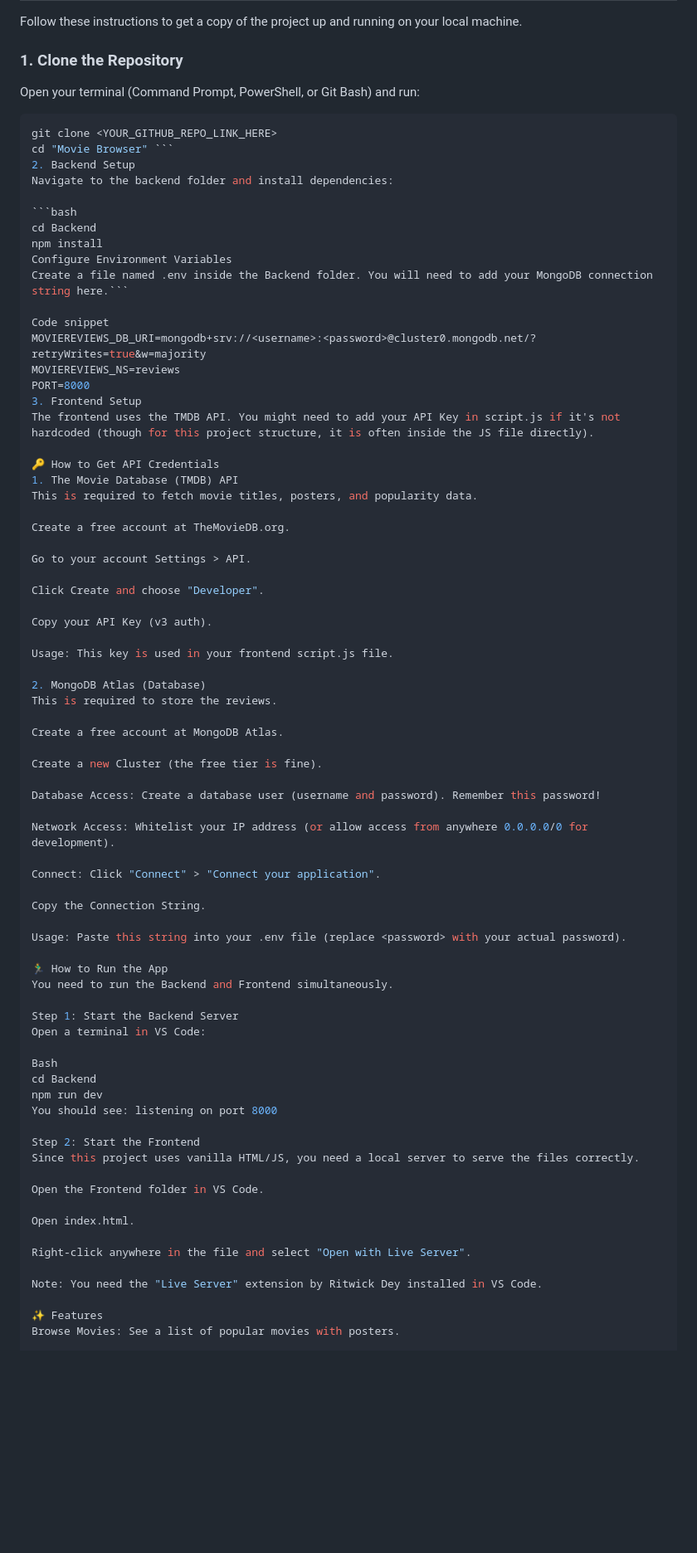
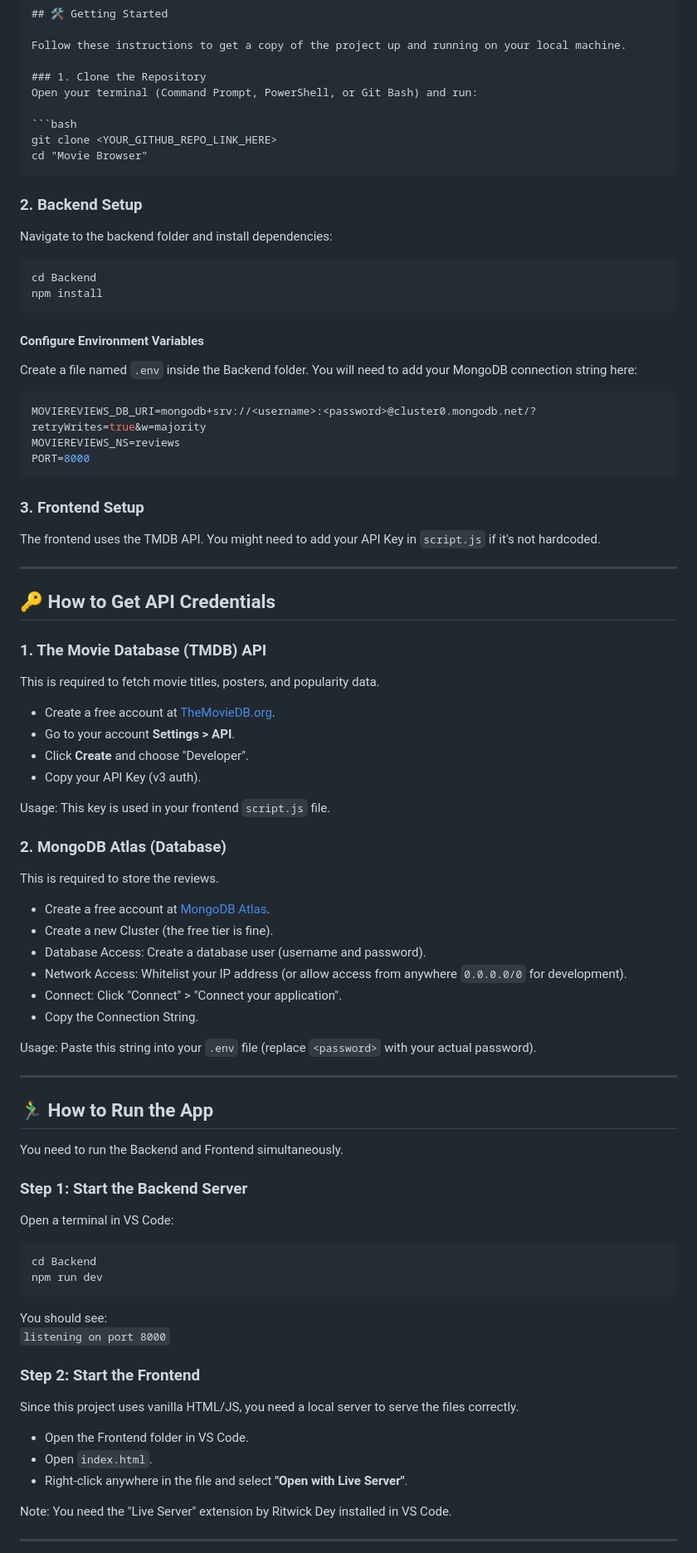
Before and after one commit to Parthav47/Movie_Browser, a Markdown page: README.md, the part around one of its changes. Shown at 83% size. Drawn GitHub-style; blank space fills up the shorter version.

Commit message:
Revise README for improved clarity and organization
Updated README to enhance clarity and structure, including tech stack, setup instructions, and features.

````diff
--- a/README.md
+++ b/README.md
@@ -17,78 +18,83 @@ Follow these instructions to get a copy of the project up and running on your lo
 
 ### 1. Clone the Repository
 Open your terminal (Command Prompt, PowerShell, or Git Bash) and run:
+
 ```bash
 git clone <YOUR_GITHUB_REPO_LINK_HERE>
-cd "Movie Browser" ```
-2. Backend Setup
+cd "Movie Browser"
+```
+
+### 2. Backend Setup
 Navigate to the backend folder and install dependencies:
 
 ```bash
 cd Backend
 npm install
-Configure Environment Variables
-Create a file named .env inside the Backend folder. You will need to add your MongoDB connection string here.```
+```
 
-Code snippet
+#### Configure Environment Variables
+Create a file named `.env` inside the Backend folder. You will need to add your MongoDB connection string here:
+
+```bash
 MOVIEREVIEWS_DB_URI=mongodb+srv://<username>:<password>@cluster0.mongodb.net/?retryWrites=true&w=majority
 MOVIEREVIEWS_NS=reviews
 PORT=8000
-3. Frontend Setup
-The frontend uses the TMDB API. You might need to add your API Key in script.js if it's not hardcoded (though for this project structure, it is often inside the JS file directly).
+```
 
-🔑 How to Get API Credentials
-1. The Movie Database (TMDB) API
+### 3. Frontend Setup
+The frontend uses the TMDB API. You might need to add your API Key in `script.js` if it's not hardcoded.
+
+---
+
+## 🔑 How to Get API Credentials
+
+### 1. The Movie Database (TMDB) API
 This is required to fetch movie titles, posters, and popularity data.
 
-Create a free account at TheMovieDB.org.
+- Create a free account at [TheMovieDB.org](https://www.themoviedb.org/).
+- Go to your account **Settings > API**.
+- Click **Create** and choose "Developer".
+- Copy your API Key (v3 auth).
 
-Go to your account Settings > API.
+Usage: This key is used in your frontend `script.js` file.
 
-Click Create and choose "Developer".
-
-Copy your API Key (v3 auth).
-
-Usage: This key is used in your frontend script.js file.
-
-2. MongoDB Atlas (Database)
+### 2. MongoDB Atlas (Database)
 This is required to store the reviews.
 
-Create a free account at MongoDB Atlas.
+- Create a free account at [MongoDB Atlas](https://www.mongodb.com/atlas).
+- Create a new Cluster (the free tier is fine).
+- Database Access: Create a database user (username and password).
+- Network Access: Whitelist your IP address (or allow access from anywhere `0.0.0.0/0` for development).
+- Connect: Click "Connect" > "Connect your application".
+- Copy the Connection String.
 
-Create a new Cluster (the free tier is fine).
+Usage: Paste this string into your `.env` file (replace `<password>` with your actual password).
 
-Database Access: Create a database user (username and password). Remember this password!
+---
 
-Network Access: Whitelist your IP address (or allow access from anywhere 0.0.0.0/0 for development).
+## 🏃‍♂️ How to Run the App
 
-Connect: Click "Connect" > "Connect your application".
-
-Copy the Connection String.
-
-Usage: Paste this string into your .env file (replace <password> with your actual password).
-
-🏃‍♂️ How to Run the App
 You need to run the Backend and Frontend simultaneously.
 
-Step 1: Start the Backend Server
+### Step 1: Start the Backend Server
 Open a terminal in VS Code:
 
-Bash
+```bash
 cd Backend
 npm run dev
-You should see: listening on port 8000
+```
 
-Step 2: Start the Frontend
+You should see:
+`listening on port 8000`
+
+### Step 2: Start the Frontend
 Since this project uses vanilla HTML/JS, you need a local server to serve the files correctly.
 
-Open the Frontend folder in VS Code.
-
-Open index.html.
-
-Right-click anywhere in the file and select "Open with Live Server".
+- Open the Frontend folder in VS Code.
+- Open `index.html`.
+- Right-click anywhere in the file and select **"Open with Live Server"**.
 
 Note: You need the "Live Server" extension by Ritwick Dey installed in VS Code.
 
-✨ Features
-Browse Movies: See a list of popular movies with posters.
+---
 
````
Also changed, not shown: other parts of README.md (+15 -15 lines).
